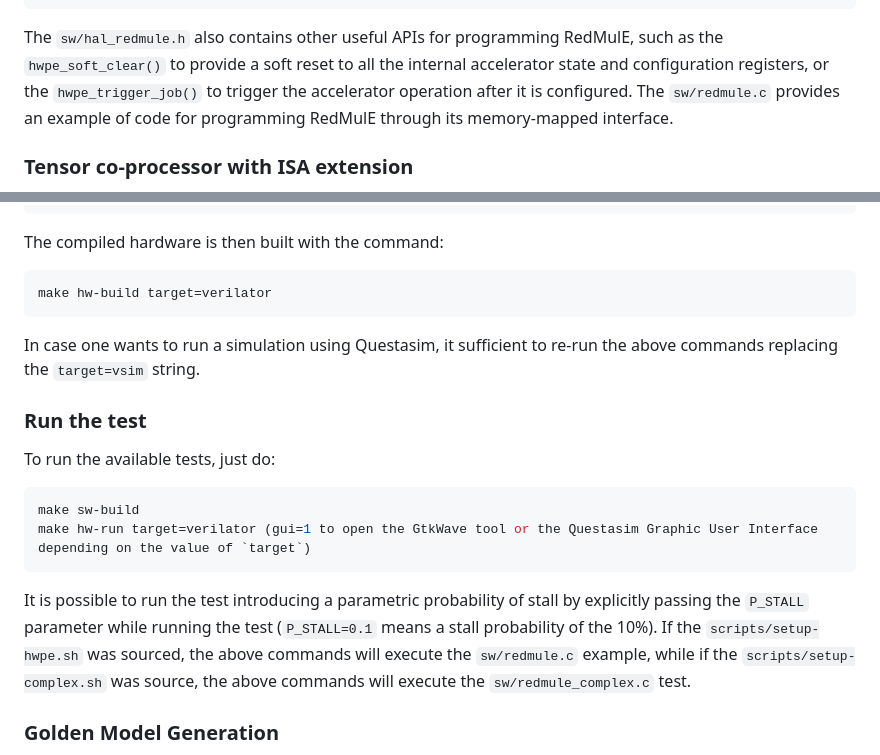
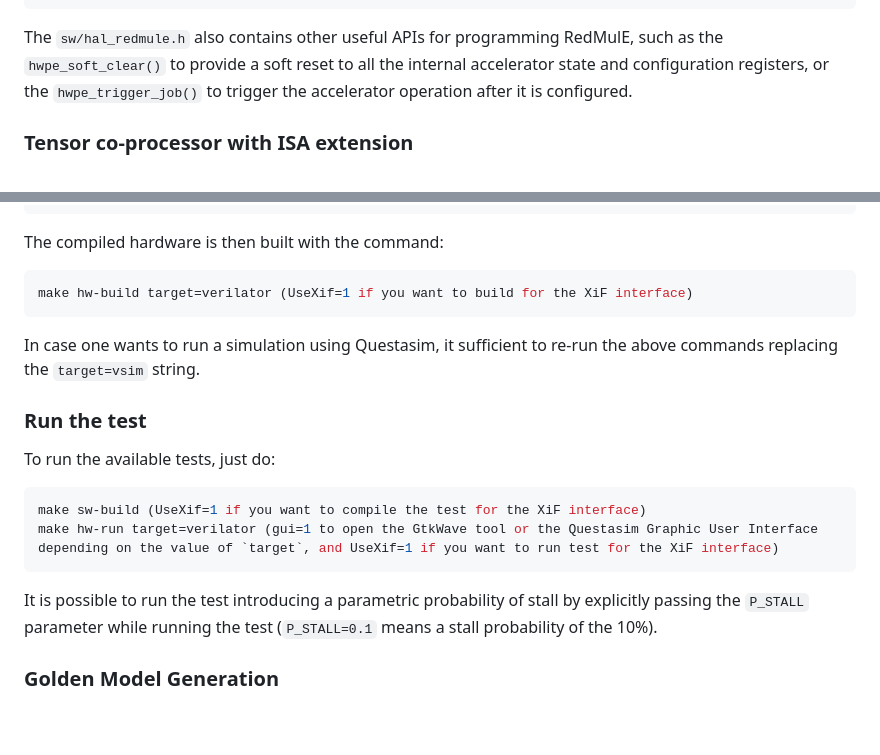
Before and after one commit to pulp-platform/redmule, a Markdown page: README.md, 2 parts joined by grey strips. GitHub-like rendering; blank space fills up the shorter version.

````diff
--- a/README.md
+++ b/README.md
@@ -129,7 +128,6 @@ redmule_cfg ((unsigned int) x, (unsigned int) w, (unsigned int) y,
              (uint8_t) Float16);
 ```
 The `sw/hal_redmule.h` also contains other useful APIs for programming RedMulE, such as the `hwpe_soft_clear()` to provide a soft reset to all the internal accelerator state and configuration registers, or the `hwpe_trigger_job()` to trigger the accelerator operation after it is configured.
-The `sw/redmule.c` provides an example of code for programming RedMulE through its memory-mapped interface.
 
 ### Tensor co-processor with ISA extension
 The offloading mechanism through the dedicated ISA tensor extension requires the same information as in the memory-mapped case, meaning the pointers to the tensors, their dimensions, the encoding format, and the operation selection. All these pieces of information must be encapsulated into two dedicated ISA instructions: a `mcnfig` instruction and a `marith` instruction.
@@ -254,7 +253,7 @@ make hw-script target=verilator
 
 The compiled hardware is then built with the command:
 ```bash
-make hw-build target=verilator
+make hw-build target=verilator (UseXif=1 if you want to build for the XiF interface)
 ```
 
 In case one wants to run a simulation using Questasim, it sufficient to re-run the above commands replacing the `target=vsim` string.
@@ -263,11 +262,10 @@ In case one wants to run a simulation using Questasim, it sufficient to re-run t
 
 To run the available tests, just do:
 ```bash
-make sw-build
-make hw-run target=verilator (gui=1 to open the GtkWave tool or the Questasim Graphic User Interface depending on the value of `target`)
+make sw-build (UseXif=1 if you want to compile the test for the XiF interface)
+make hw-run target=verilator (gui=1 to open the GtkWave tool or the Questasim Graphic User Interface depending on the value of `target`, and UseXif=1 if you want to run test for the XiF interface)
 ```
 It is possible to run the test introducing a parametric probability of stall by explicitly passing the `P_STALL` parameter while running the test (`P_STALL=0.1` means a stall probability of the 10%).
-If the `scripts/setup-hwpe.sh` was sourced, the above commands will execute the `sw/redmule.c` example, while if the `scripts/setup-complex.sh` was source, the above commands will execute the `sw/redmule_complex.c` test.
 
 ### Golden Model Generation
 It is possible to generate fresh golden models directly from the `redmule` folder. The parameters that can be used to generate different golden models are the following:
````
Also changed, not shown: other parts of README.md (+11 -11 lines), doc/RedmuleSubsystem-CoreComplex.png (added).
